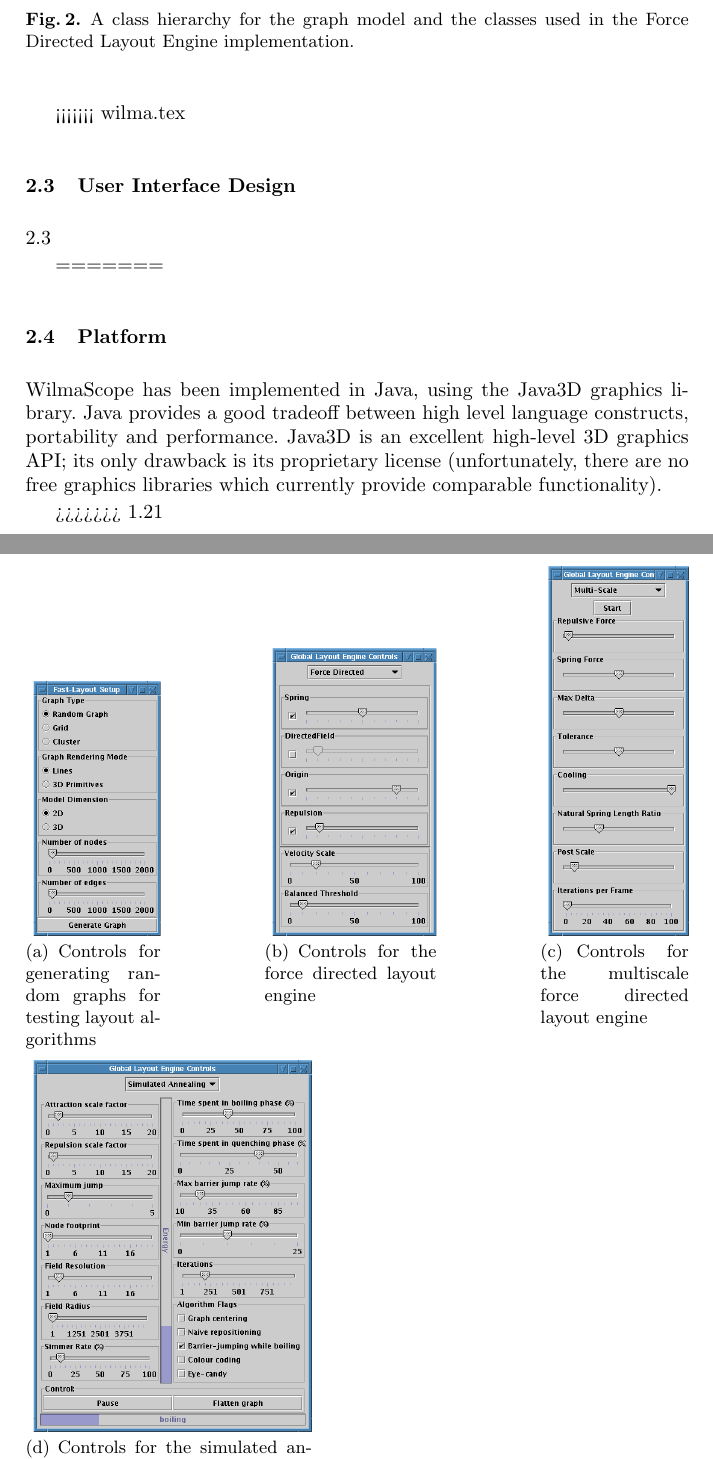
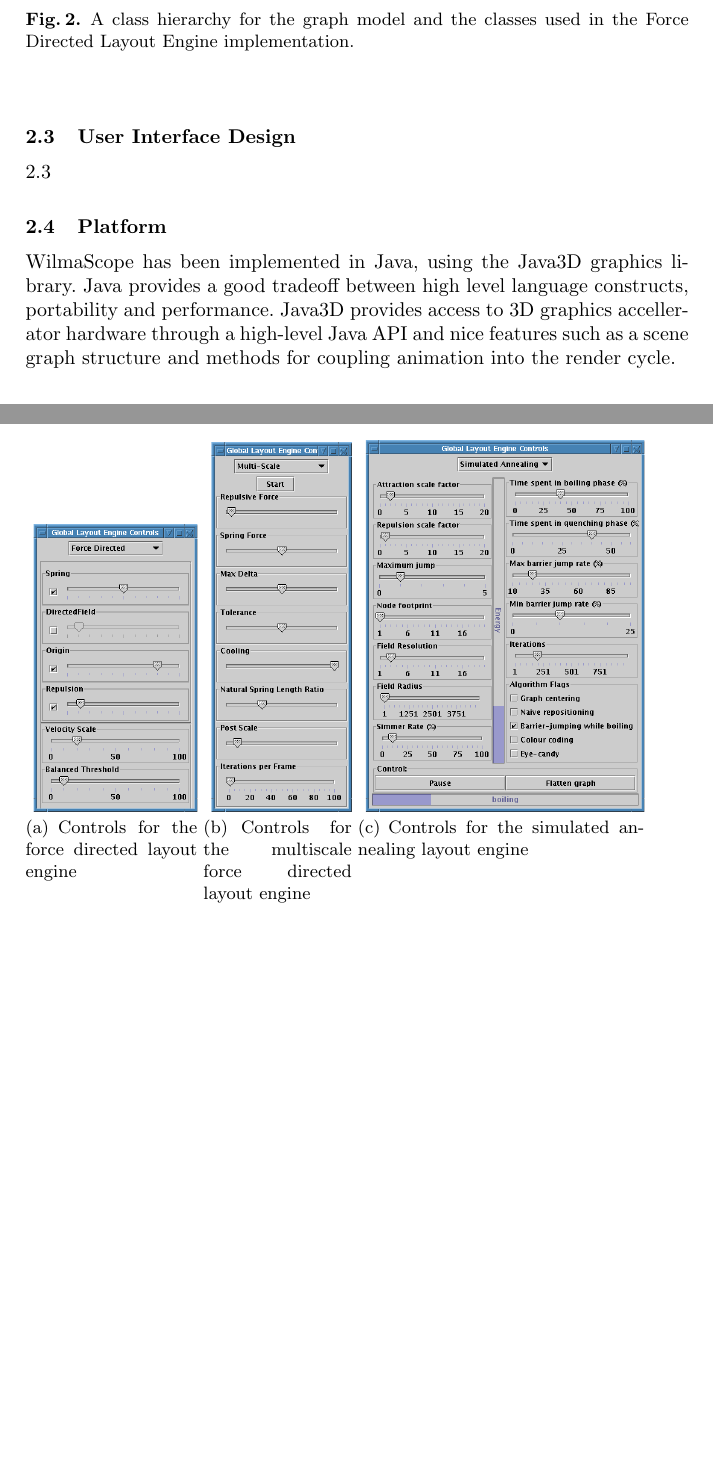
Before and after one commit to hoijui/WilmaScope, a LaTeX document (userdoc/book/wilma.tex): two parts of pages 4 and 6 of 11 before the commit and two parts of pages 4 and 5 of 11 after it, joined at a grey line, cut so that both start at the same text, the shorter picture padded with empty space. Compiled offline with pdfLaTeX.

Commit message:
minor changes

```diff
--- a/userdoc/book/wilma.tex
+++ b/userdoc/book/wilma.tex
@@ -240,7 +240,6 @@ of the system described further in \ref{sec:3duml}.
   in the Force Directed Layout Engine implementation.}
 \end{figure}
 
-<<<<<<< wilma.tex
 \subsection{User Interface Design}
 \ref{fig-controls}
 \begin{figure}[h]
@@ -250,11 +249,11 @@ of the system described further in \ref{sec:3duml}.
 \end{figure}
 
 \begin{figure}
-  \subfigure[Controls for generating random graphs for testing layout
-  algorithms]{
-    \label{fig-randomcontrols}
-\scalebox{0.3}{
-\includegraphics{figures/wilma-randomcontrols.eps}}}
+  %\subfigure[Controls for generating random graphs for testing layout
+  %algorithms]{
+    %\label{fig-randomcontrols}
+%\scalebox{0.3}{
+%\includegraphics{figures/wilma-randomcontrols.eps}}}
   \subfigure[Controls for the force directed layout engine]{
     \label{fig-forcecontrols}
 \scalebox{0.3}{
@@ -271,16 +270,14 @@ of the system described further in \ref{sec:3duml}.
   \caption{The various control windows in Wilma.}
 \end{figure}
 
-=======
 \subsection{Platform}
 
 WilmaScope has been implemented in Java, using the Java3D graphics library.
 Java provides a good tradeoff between high level language constructs,
-portability and performance.  Java3D is an excellent high-level 3D graphics
-API; its only drawback is its proprietary license (unfortunately, there are
-no free graphics libraries which currently provide comparable functionality).
+portability and performance.  Java3D provides access to 3D graphics accellerator hardware through
+a high-level Java API and nice features such as a scene graph
+structure and methods for coupling animation into the render cycle.
 
->>>>>>> 1.21
 \subsection{Layout Algorithms}
 \subsubsection{Force Directed} \label{sec:forcedirectedlayout}
 The first layout algorithm implemented in Wilma was Force Directed
```
Also changed, not shown: userdoc/book/wilma.tex (2 more changed lines).
